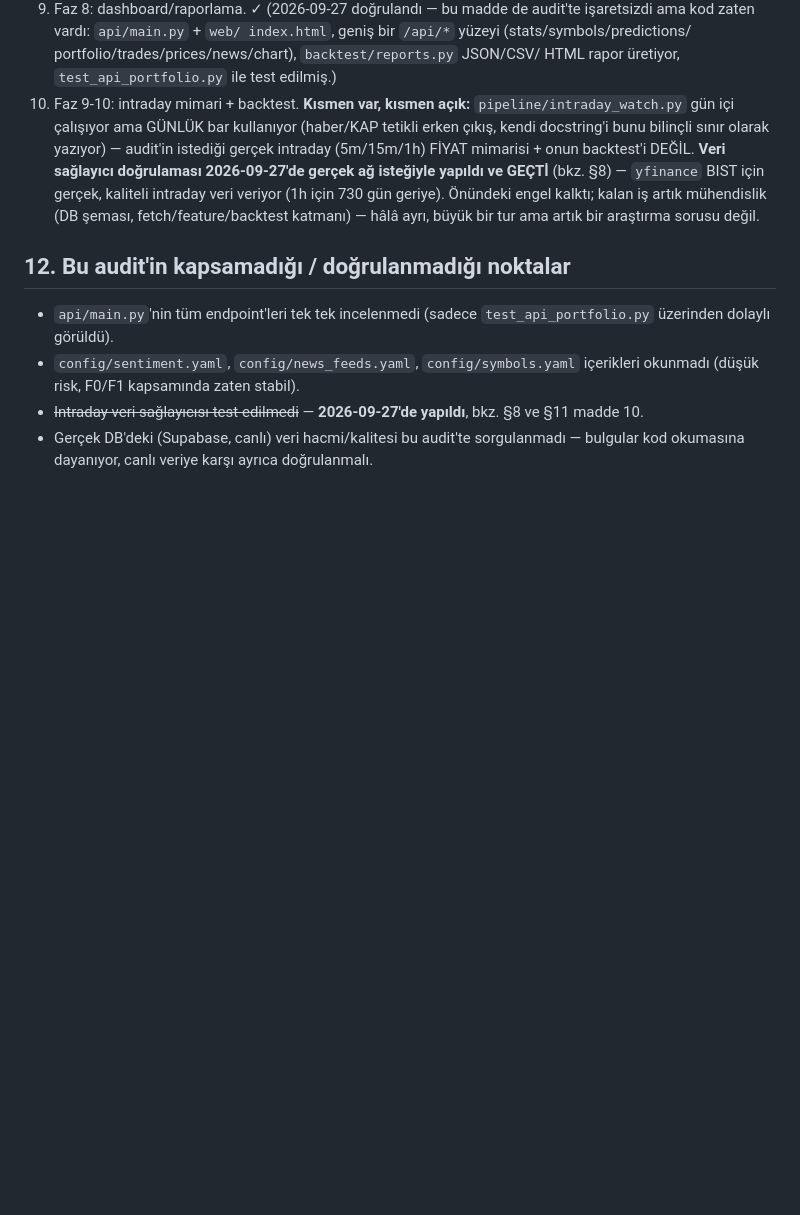
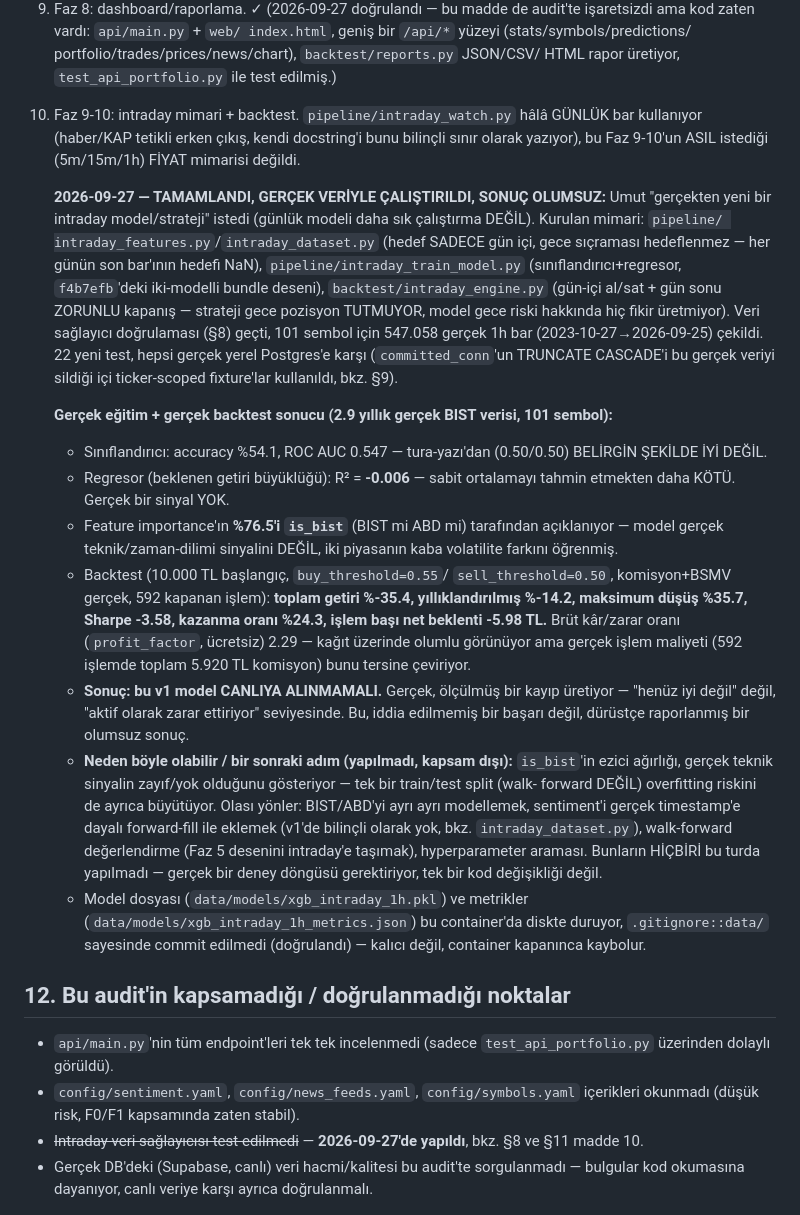
Before and after one commit to UmutErayAltay/BorsaSite, a Markdown page: docs/BACKTEST_AUDIT.md, the part around the change. Rendered like a GitHub page; blank space fills up the shorter version.

Commit message:
Audit: Faz 9-10 gercek egitim + gercek backtest sonucu - CANLIYA ALINMAMALI
101 sembol, 547K gercek 1h bar, 2.9 yillik gercek BIST verisi ile
egitildi ve backtest edildi. Siniflandirici tura-yazidan belirgin iyi
degil (accuracy %54.1, ROC AUC 0.547), regresor sabit ortalamadan daha
kotu (R2=-0.006). Feature importance'in %76.5'i is_bist - gercek sinyal
yok. Backtest: toplam getiri %-35.4, Sharpe -3.58, kazanma orani %24.3.
Bu durustce raporlanmis olumsuz bir sonuc, iddia edilmemis bir basari
degil. Bir sonraki adimlar (walk-forward, sentiment, BIST/ABD ayrimi)
not edildi ama YAPILMADI - gercek deney donguleri gerektiriyor.

Co-Authored-By: Claude Sonnet 5 <noreply@anthropic.com>
Claude-Session: https://claude.ai/code/session_01T691xE5cZdxjHBPGWiB9n4

```diff
--- a/docs/BACKTEST_AUDIT.md
+++ b/docs/BACKTEST_AUDIT.md
@@ -299,16 +299,59 @@ görünen ama aslında bozuk bir walk-forward sonucu üretebilir.
    index.html`, geniş bir `/api/*` yüzeyi (stats/symbols/predictions/
    portfolio/trades/prices/news/chart), `backtest/reports.py` JSON/CSV/
    HTML rapor üretiyor, `test_api_portfolio.py` ile test edilmiş.)
-10. Faz 9-10: intraday mimari + backtest. **Kısmen var, kısmen açık:**
-    `pipeline/intraday_watch.py` gün içi çalışıyor ama GÜNLÜK bar
-    kullanıyor (haber/KAP tetikli erken çıkış, kendi docstring'i bunu
-    bilinçli sınır olarak yazıyor) — audit'in istediği gerçek intraday
-    (5m/15m/1h) FİYAT mimarisi + onun backtest'i DEĞİL. **Veri sağlayıcı
-    doğrulaması 2026-09-27'de gerçek ağ isteğiyle yapıldı ve GEÇTİ**
-    (bkz. §8) — `yfinance` BIST için gerçek, kaliteli intraday veri
-    veriyor (1h için 730 gün geriye). Önündeki engel kalktı; kalan iş artık
-    mühendislik (DB şeması, fetch/feature/backtest katmanı) — hâlâ ayrı,
-    büyük bir tur ama artık bir araştırma sorusu değil.
+10. Faz 9-10: intraday mimari + backtest. `pipeline/intraday_watch.py`
+    hâlâ GÜNLÜK bar kullanıyor (haber/KAP tetikli erken çıkış, kendi
+    docstring'i bunu bilinçli sınır olarak yazıyor), bu Faz 9-10'un
+    ASIL istediği (5m/15m/1h) FİYAT mimarisi değildi.
+
+    **2026-09-27 — TAMAMLANDI, GERÇEK VERİYLE ÇALIŞTIRILDI, SONUÇ OLUMSUZ:**
+    Umut "gerçekten yeni bir intraday model/strateji" istedi (günlük
+    modeli daha sık çalıştırma DEĞİL). Kurulan mimari: `pipeline/
+    intraday_features.py`/`intraday_dataset.py` (hedef SADECE gün içi,
+    gece sıçraması hedeflenmez — her günün son bar'ının hedefi NaN),
+    `pipeline/intraday_train_model.py` (sınıflandırıcı+regresor,
+    `f4b7efb`'deki iki-modelli bundle deseni), `backtest/intraday_engine.py`
+    (gün-içi al/sat + gün sonu ZORUNLU kapanış — strateji gece pozisyon
+    TUTMUYOR, model gece riski hakkında hiç fikir üretmiyor). Veri
+    sağlayıcı doğrulaması (§8) geçti, 101 sembol için 547.058 gerçek 1h
+    bar (2023-10-27→2026-09-25) çekildi. 22 yeni test, hepsi gerçek yerel
+    Postgres'e karşı (`committed_conn`'un TRUNCATE CASCADE'i bu gerçek
+    veriyi sildiği içi ticker-scoped fixture'lar kullanıldı, bkz. §9).
+
+    **Gerçek eğitim + gerçek backtest sonucu (2.9 yıllık gerçek BIST
+    verisi, 101 sembol):**
+    - Sınıflandırıcı: accuracy %54.1, ROC AUC 0.547 — tura-yazı'dan
+      (0.50/0.50) BELİRGİN ŞEKİLDE İYİ DEĞİL.
+    - Regresor (beklenen getiri büyüklüğü): R² = **-0.006** — sabit
+      ortalamayı tahmin etmekten daha KÖTÜ. Gerçek bir sinyal YOK.
+    - Feature importance'ın **%76.5'i `is_bist`** (BIST mi ABD mi)
+      tarafından açıklanıyor — model gerçek teknik/zaman-dilimi sinyalini
+      DEĞİL, iki piyasanın kaba volatilite farkını öğrenmiş.
+    - Backtest (10.000 TL başlangıç, `buy_threshold=0.55`/
+      `sell_threshold=0.50`, komisyon+BSMV gerçek, 592 kapanan işlem):
+      **toplam getiri %-35.4, yıllıklandırılmış %-14.2, maksimum düşüş
+      %35.7, Sharpe -3.58, kazanma oranı %24.3, işlem başı net beklenti
+      -5.98 TL.** Brüt kâr/zarar oranı (`profit_factor`, ücretsiz) 2.29 —
+      kağıt üzerinde olumlu görünüyor ama gerçek işlem maliyeti (592
+      işlemde toplam 5.920 TL komisyon) bunu tersine çeviriyor.
+    - **Sonuç: bu v1 model CANLIYA ALINMAMALI.** Gerçek, ölçülmüş bir
+      kayıp üretiyor — "henüz iyi değil" değil, "aktif olarak zarar
+      ettiriyor" seviyesinde. Bu, iddia edilmemiş bir başarı değil,
+      dürüstçe raporlanmış bir olumsuz sonuç.
+    - **Neden böyle olabilir / bir sonraki adım (yapılmadı, kapsam
+      dışı):** `is_bist`'in ezici ağırlığı, gerçek teknik sinyalin
+      zayıf/yok olduğunu gösteriyor — tek bir train/test split (walk-
+      forward DEĞİL) overfitting riskini de ayrıca büyütüyor. Olası
+      yönler: BIST/ABD'yi ayrı ayrı modellemek, sentiment'i gerçek
+      timestamp'e dayalı forward-fill ile eklemek (v1'de bilinçli
+      olarak yok, bkz. `intraday_dataset.py`), walk-forward
+      değerlendirme (Faz 5 desenini intraday'e taşımak), hyperparameter
+      araması. Bunların HİÇBİRİ bu turda yapılmadı — gerçek bir deney
+      döngüsü gerektiriyor, tek bir kod değişikliği değil.
+    - Model dosyası (`data/models/xgb_intraday_1h.pkl`) ve metrikler
+      (`data/models/xgb_intraday_1h_metrics.json`) bu container'da
+      diskte duruyor, `.gitignore::data/` sayesinde commit edilmedi
+      (doğrulandı) — kalıcı değil, container kapanınca kaybolur.
 
 ## 12. Bu audit'in kapsamadığı / doğrulanmadığı noktalar
 
```
